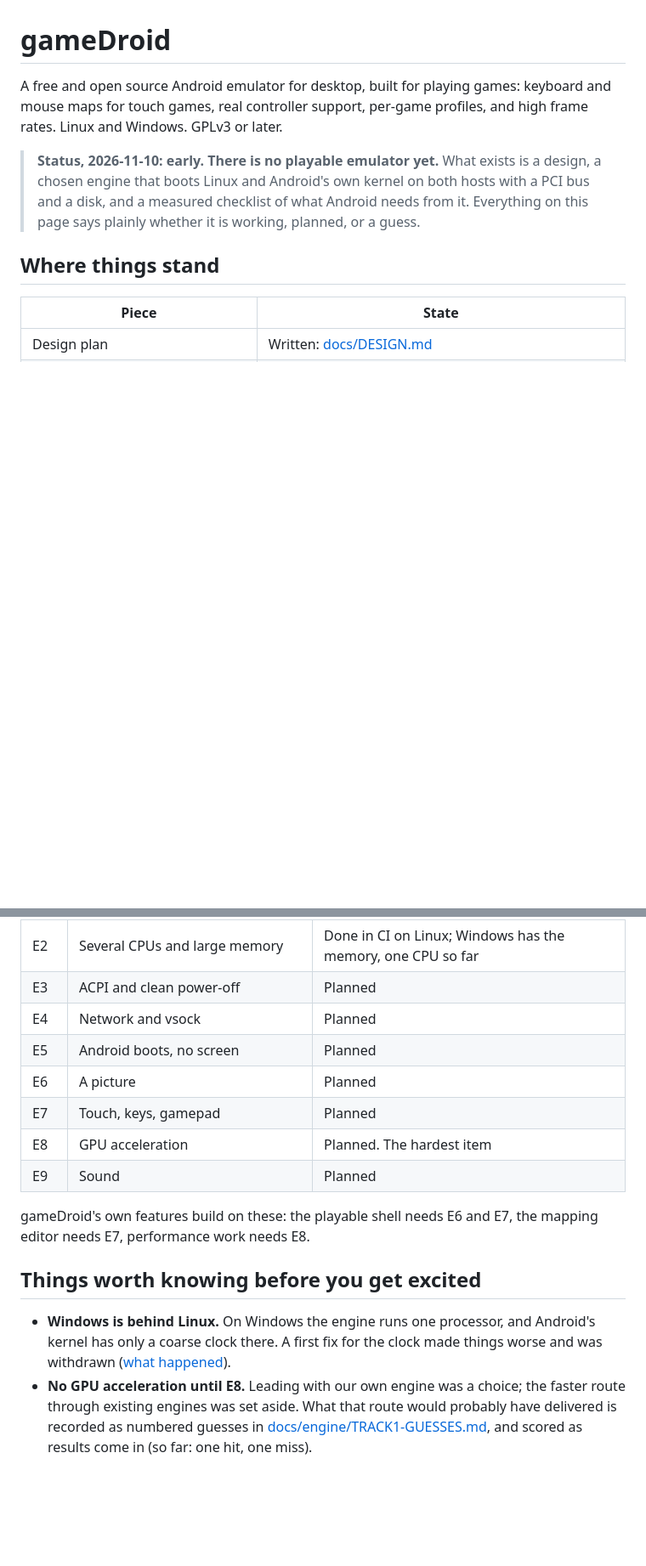
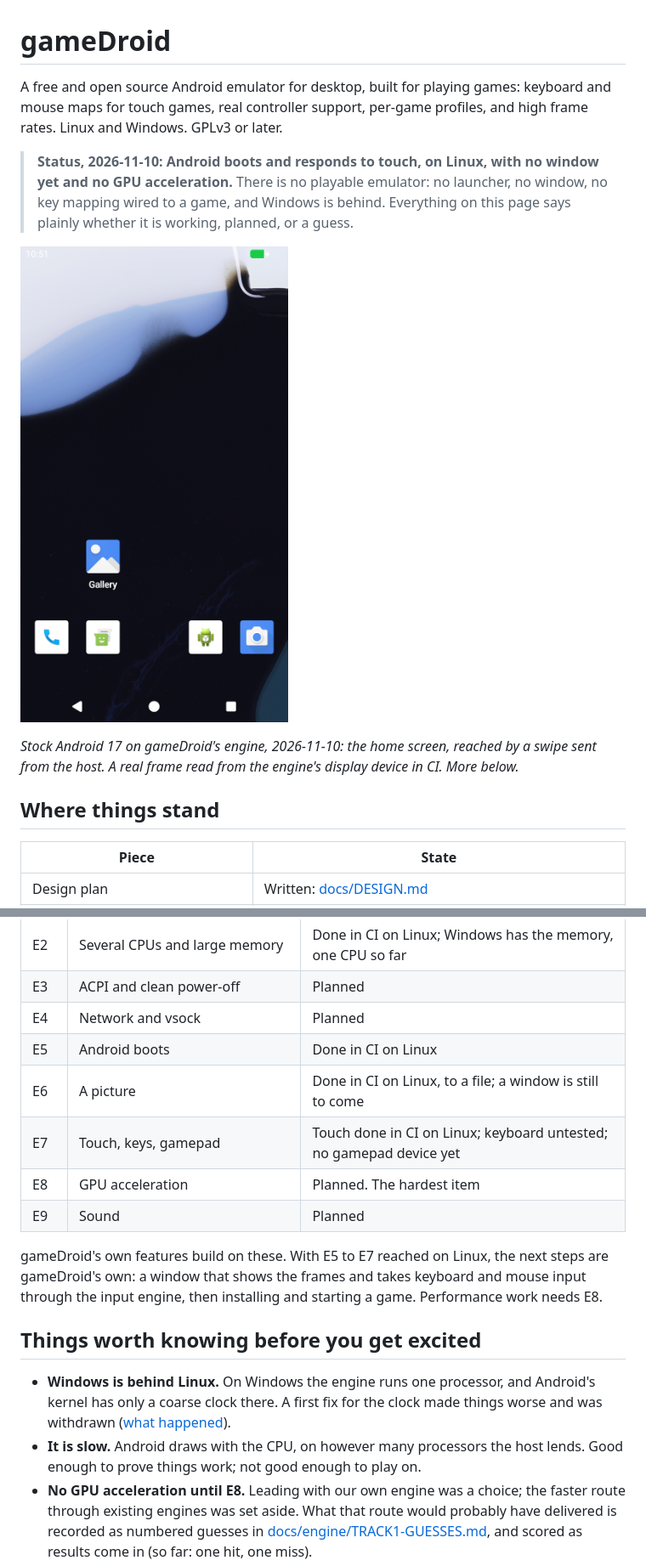
Before and after one commit to inputloop/gameDroid, a Markdown page: README.md, 2 parts joined by grey strips. Shown at 85% size. Rendered like a GitHub page; pictures changed too: docs/screenshots/gamedroid-android17-home.png (added); blank space fills up the shorter version.

```diff
--- a/README.md
+++ b/README.md
@@ -4,11 +4,17 @@ A free and open source Android emulator for desktop, built for playing games:
 keyboard and mouse maps for touch games, real controller support, per-game
 profiles, and high frame rates. Linux and Windows. GPLv3 or later.
 
-> **Status, 2026-11-10: early. There is no playable emulator yet.**
-> What exists is a design, a chosen engine that boots Linux and Android's own
-> kernel on both hosts with a PCI bus and a disk, and a measured checklist of
-> what Android needs from it. Everything on this page
-> says plainly whether it is working, planned, or a guess.
+> **Status, 2026-11-10: Android boots and responds to touch, on Linux, with
+> no window yet and no GPU acceleration.** There is no playable emulator: no
+> launcher, no window, no key mapping wired to a game, and Windows is behind.
+> Everything on this page says plainly whether it is working, planned, or a
+> guess.
+
+![Android 17 running on gameDroid: lock screen, home screen, app drawer](docs/screenshots/gamedroid-android17-home.png)
+
+*Stock Android 17 on gameDroid's engine, 2026-11-10: the home screen, reached
+by a swipe sent from the host. A real frame read from the engine's display
+device in CI. More below.*
 
 ## Where things stand
 
@@ -120,14 +143,16 @@ Engine milestones, from [docs/engine/ROADMAP.md](docs/engine/ROADMAP.md):
 | E2 | Several CPUs and large memory | Done in CI on Linux; Windows has the memory, one CPU so far |
 | E3 | ACPI and clean power-off | Planned |
 | E4 | Network and vsock | Planned |
-| E5 | Android boots, no screen | Planned |
-| E6 | A picture | Planned |
-| E7 | Touch, keys, gamepad | Planned |
+| E5 | Android boots | Done in CI on Linux |
+| E6 | A picture | Done in CI on Linux, to a file; a window is still to come |
+| E7 | Touch, keys, gamepad | Touch done in CI on Linux; keyboard untested; no gamepad device yet |
 | E8 | GPU acceleration | Planned. The hardest item |
 | E9 | Sound | Planned |
 
-gameDroid's own features build on these: the playable shell needs E6 and E7,
-the mapping editor needs E7, performance work needs E8.
+gameDroid's own features build on these. With E5 to E7 reached on Linux, the
+next steps are gameDroid's own: a window that shows the frames and takes
+keyboard and mouse input through the input engine, then installing and
+starting a game. Performance work needs E8.
 
 ## Things worth knowing before you get excited
 
@@ -135,6 +160,8 @@ the mapping editor needs E7, performance work needs E8.
   Android's kernel has only a coarse clock there. A first fix for the clock
   made things worse and was withdrawn
   ([what happened](docs/engine/results/2026-11-10-E2-and-clock.md)).
+- **It is slow.** Android draws with the CPU, on however many processors the
+  host lends. Good enough to prove things work; not good enough to play on.
 - **No GPU acceleration until E8.** Leading with our own engine was a choice;
   the faster route through existing engines was set aside. What that route
   would probably have delivered is recorded as numbered guesses in
```
Also changed, not shown: other parts of README.md (+45 -18 lines), docs/engine/ROADMAP.md (+3 -3 lines), docs/screenshots/android17-bvmm-kvm-latest.png (deleted), docs/screenshots/gamedroid-android17-apps.png (added), docs/screenshots/gamedroid-android17-lock.png (added), 1 other file.
